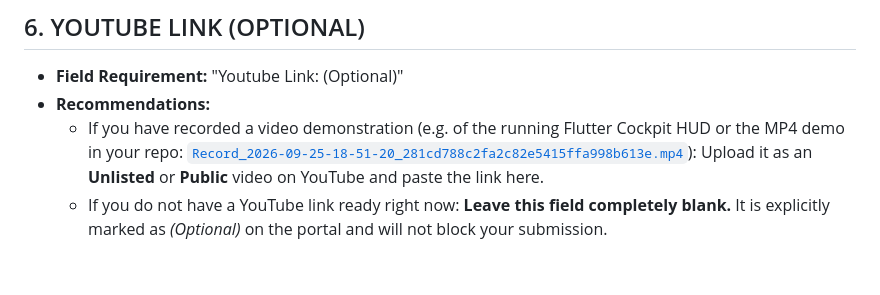
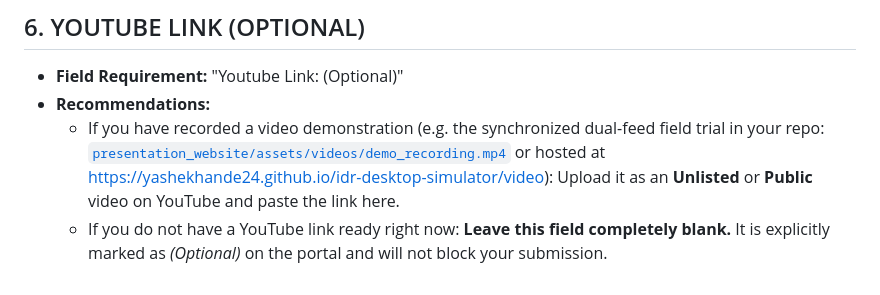
Before and after one commit to YashEkhande24/idr-desktop-simulator, a Markdown page: SIH_PORTAL_SUBMISSION_DETAILS.md, the part around the change. GitHub-like rendering.

```diff
--- a/SIH_PORTAL_SUBMISSION_DETAILS.md
+++ b/SIH_PORTAL_SUBMISSION_DETAILS.md
@@ -172,7 +172,7 @@ Key Benchmark Findings:
 ## 6. YOUTUBE LINK (OPTIONAL)
 * **Field Requirement:** "Youtube Link: (Optional)"
 * **Recommendations:**
-  - If you have recorded a video demonstration (e.g. of the running Flutter Cockpit HUD or the MP4 demo in your repo: [`Record_2026-09-25-18-51-20_281cd788c2fa2c82e5415ffa998b613e.mp4`](file:///e:/inventor/Record_2026-09-25-18-51-20_281cd788c2fa2c82e5415ffa998b613e.mp4)):
+  - If you have recorded a video demonstration (e.g. the synchronized dual-feed field trial in your repo: [`presentation_website/assets/videos/demo_recording.mp4`](file:///e:/inventor/presentation_website/assets/videos/demo_recording.mp4) or hosted at [https://yashekhande24.github.io/idr-desktop-simulator/video](https://yashekhande24.github.io/idr-desktop-simulator/video)):
     Upload it as an **Unlisted** or **Public** video on YouTube and paste the link here.
   - If you do not have a YouTube link ready right now:
     **Leave this field completely blank.** It is explicitly marked as *(Optional)* on the portal and will not block your submission.
```
Also changed, not shown: README.md (+1 -1 lines), presentation_website/README.md (+2 -2 lines).
